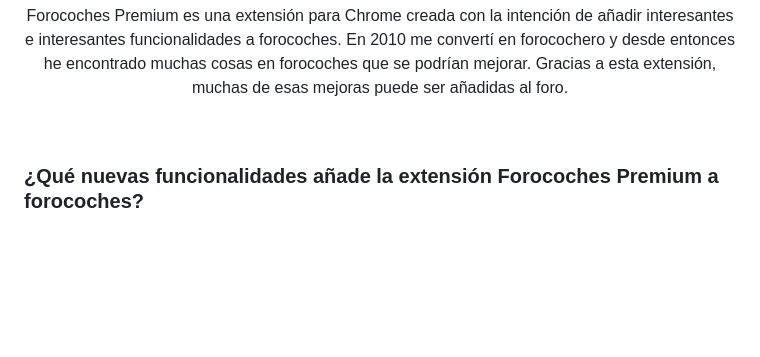
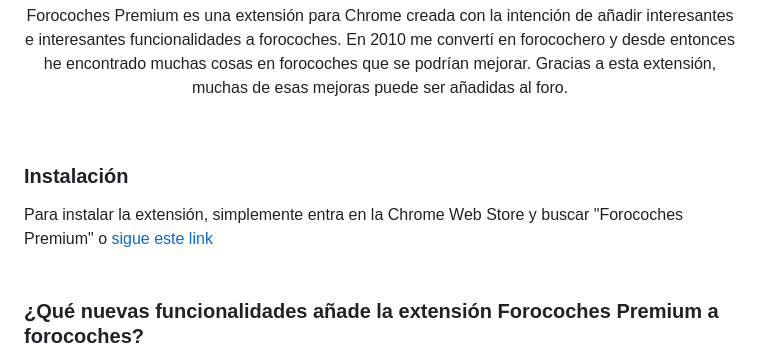
Before and after one commit to ehtiotumolas/forocoches-premium, a Markdown page: README.md, the part around the change. Drawn GitHub-style; blank space fills up the shorter version.

Commit message:
Update README.md
Added instalation steps

```diff
--- a/README.md
+++ b/README.md
@@ -3,6 +3,10 @@
 
 <p align="center">Forocoches Premium es una extensión para Chrome creada con la intención de añadir interesantes e interesantes funcionalidades a forocoches. En 2010 me convertí en forocochero y desde entonces he encontrado muchas cosas en forocoches que se podrían mejorar. Gracias a esta extensión, muchas de esas mejoras puede ser añadidas al foro. </p>
 <br>
+
+### Instalación
+Para instalar la extensión, simplemente entra en la Chrome Web Store y buscar "Forocoches Premium" o <a href="https://chrome.google.com/webstore/detail/forocoches-premium/hdiegimcikljdcgohlcnilgephloaiaa">sigue este link</a>
+<br><br>
 
 ### ¿Qué nuevas funcionalidades añade la extensión Forocoches Premium a forocoches?
 
```
